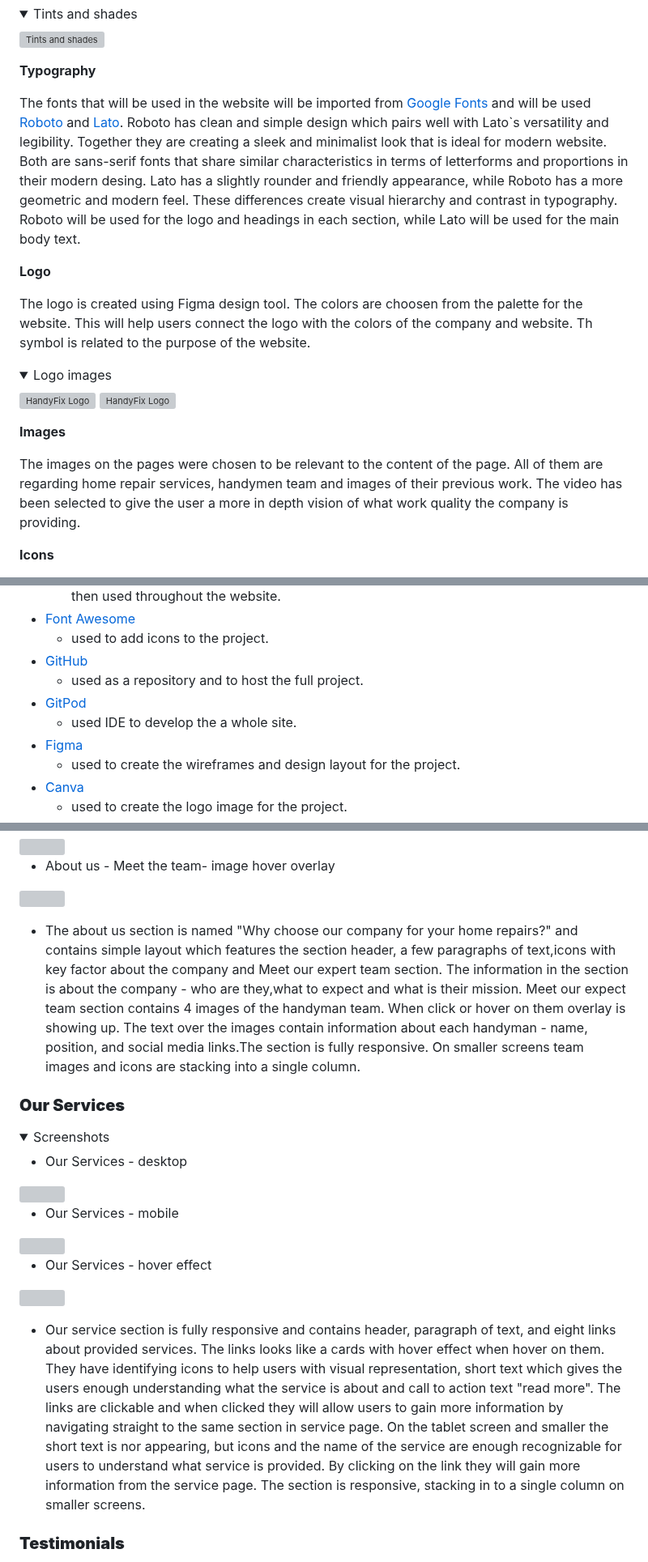
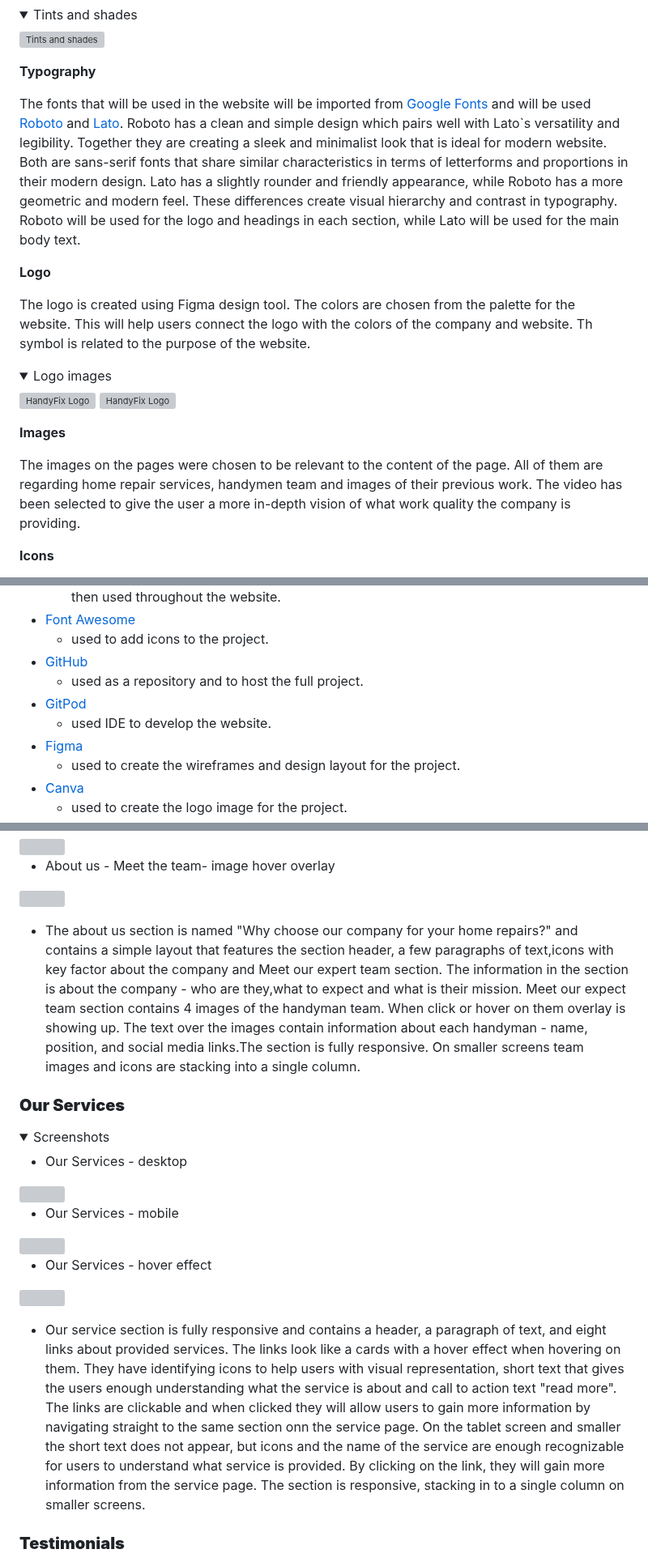
Before and after one commit to silviyahristova/handyfix, a Markdown page: README.md, 3 parts joined by grey strips. Shown at 81% size. Drawn GitHub-style; folded sections open; grey boxes are pictures that could not be loaded.

```diff
--- a/README.md
+++ b/README.md
@@ -159,11 +159,11 @@ The color combination of orange shade and a light beige shade can work together,
 
 **Typography**
 
-The fonts that will be used in the website will be imported from [Google Fonts](https://fonts.google.com/) and will be used [Roboto](https://fonts.google.com/specimen/Roboto?query=roboto) and [Lato](https://fonts.google.com/specimen/Lato?query=lato). Roboto has clean and simple design which pairs well with Lato`s versatility and legibility. Together they are creating a sleek and minimalist look that is ideal for modern website. Both are sans-serif fonts that share similar characteristics in terms of letterforms and proportions in their modern desing. Lato has a slightly rounder and friendly appearance, while Roboto has a more geometric and modern feel. These differences create visual hierarchy and contrast in typography. Roboto will be used for the logo and headings in each section, while Lato will be used for the main body text.
+The fonts that will be used in the website will be imported from [Google Fonts](https://fonts.google.com/) and will be used [Roboto](https://fonts.google.com/specimen/Roboto?query=roboto) and [Lato](https://fonts.google.com/specimen/Lato?query=lato). Roboto has a clean and simple design which pairs well with Lato`s versatility and legibility. Together they are creating a sleek and minimalist look that is ideal for modern website. Both are sans-serif fonts that share similar characteristics in terms of letterforms and proportions in their modern design. Lato has a slightly rounder and friendly appearance, while Roboto has a more geometric and modern feel. These differences create visual hierarchy and contrast in typography. Roboto will be used for the logo and headings in each section, while Lato will be used for the main body text.
 
 **Logo**
 
-The logo is created using Figma design tool. The colors are choosen from the palette for the website. This will help users connect the logo with the colors of the company and website. Th symbol is related to the purpose of the website.
+The logo is created using Figma design tool. The colors are chosen from the palette for the website. This will help users connect the logo with the colors of the company and website. Th symbol is related to the purpose of the website.
 
 <details><summary>Logo images</summary>
 
@@ -173,7 +173,7 @@ The logo is created using Figma design tool. The colors are choosen from the pal
 
 **Images**
 
-The images on the pages were chosen to be relevant to the content of the page. All of them are regarding home repair services, handymen team and images of their previous work. The video has been selected to give the user a more in depth vision of what work quality the company is providing.
+The images on the pages were chosen to be relevant to the content of the page. All of them are regarding home repair services, handymen team and images of their previous work. The video has been selected to give the user a more in-depth vision of what work quality the company is providing.
 
 **Icons**
 
@@ -199,7 +199,7 @@ The icons that will be used are from [Font Awesome](https://fontawesome.com/) we
 + [GitHub](https://github.com/)
     + used as a repository and to host the full project.
 + [GitPod](https://www.gitpod.io/)
-    + used IDE to develop the a whole site.
+    + used IDE to develop the website.
 + [Figma](https://www.figma.com/)
     + used to create the wireframes and design layout for the project.
 + [Canva](https://www.canva.com/)
@@ -361,7 +361,7 @@ The icons that will be used are from [Font Awesome](https://fontawesome.com/) we
 <img src="assets/images/docs/image-hover-overlay.gif">
 </details>
 
-* The about us section is named "Why choose our company for your home repairs?" and contains simple layout which features the section header, a few paragraphs of text,icons with key factor about the company and Meet our expert team section. The information in the section is about the company - who are they,what to expect and what is their mission. Meet our expect team section contains 4 images of the handyman team. When click or hover on them overlay is showing up. The text over the images contain information about each handyman - name, position, and social media links.The section is fully responsive. On smaller screens team images and icons are stacking into a single column.
+* The about us section is named "Why choose our company for your home repairs?" and contains a simple layout that features the section header, a few paragraphs of text,icons with key factor about the company and Meet our expert team section. The information in the section is about the company - who are they,what to expect and what is their mission. Meet our expect team section contains 4 images of the handyman team. When click or hover on them overlay is showing up. The text over the images contain information about each handyman - name, position, and social media links.The section is fully responsive. On smaller screens team images and icons are stacking into a single column.
 
 ### **Our Services**
 
@@ -380,7 +380,7 @@ The icons that will be used are from [Font Awesome](https://fontawesome.com/) we
 <img src="assets/images/docs/ourservice-hover-effect.gif">
 </details>
 
-* Our service section is fully responsive and contains header, paragraph of text, and eight links about provided services. The links looks like a cards with hover effect when hover on them. They have identifying icons to help users with visual representation, short text which gives the users enough understanding what the service is about and call to action text "read more". The links are clickable and when clicked they will allow users to gain more information by navigating straight to the same section in service page. On the tablet screen and smaller the short text is nor appearing, but icons and the name of the service are enough recognizable for users to understand what service is provided. By clicking on the link they will gain more information from the service page. The section is responsive, stacking in to a single column on smaller screens.
+* Our service section is fully responsive and contains a header, a paragraph of text, and eight links about provided services. The links look like a cards with a hover effect when hovering on them. They have identifying icons to help users with visual representation, short text that gives the users enough understanding what the service is about and call to action text "read more". The links are clickable and when clicked they will allow users to gain more information by navigating straight to the same section onn the service page. On the tablet screen and smaller the short text does not appear, but icons and the name of the service are enough recognizable for users to understand what service is provided. By clicking on the link, they will gain more information from the service page. The section is responsive, stacking in to a single column on smaller screens.
 
 ### **Testimonials**
 
```
Also changed, not shown: other parts of README.md (+21 -21 lines).
